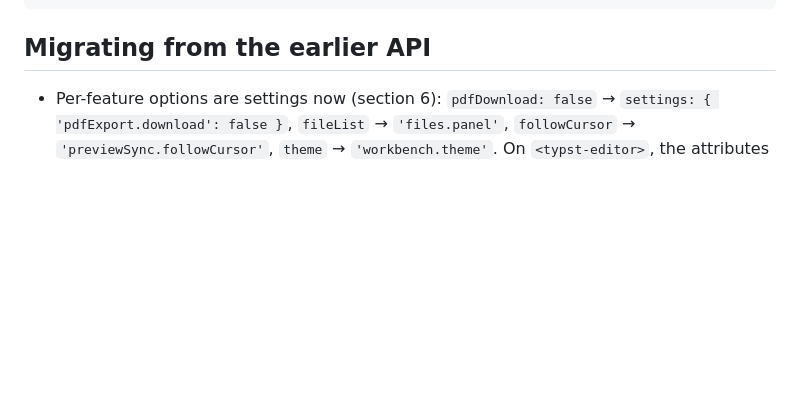
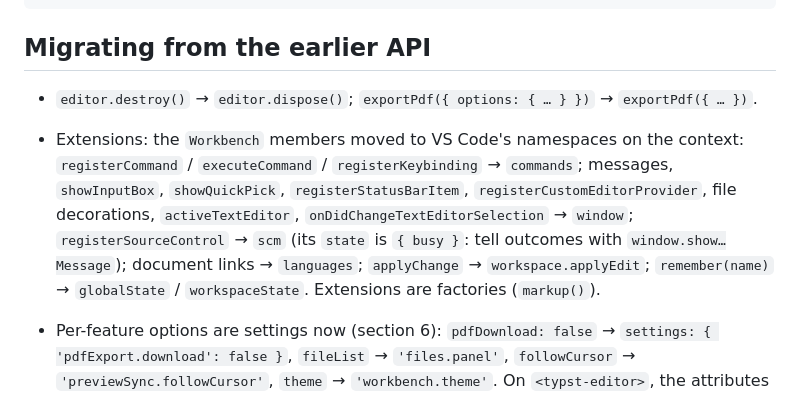
Before and after one commit to sandstorm/zwiebelfisch, a Markdown page: docs/embedding.md, the part around the change. Rendered like a GitHub page; blank space fills up the shorter version.

Commit message:
docs/embedding.md: migration notes for the namespaces, dispose and exportPdf
Co-Authored-By: Claude Opus 5.5 (1M context) <noreply@anthropic.com>

```diff
--- a/docs/embedding.md
+++ b/docs/embedding.md
@@ -581,6 +581,14 @@ workbench.registerMenuItem('explorer/context', {
 
 ## Migrating from the earlier API
 
+- `editor.destroy()` → `editor.dispose()`; `exportPdf({ options: { … } })` → `exportPdf({ … })`.
+- Extensions: the `Workbench` members moved to VS Code's namespaces on the context: `registerCommand` /
+  `executeCommand` / `registerKeybinding` → `commands`; messages, `showInputBox`, `showQuickPick`,
+  `registerStatusBarItem`, `registerCustomEditorProvider`, file decorations, `activeTextEditor`,
+  `onDidChangeTextEditorSelection` → `window`; `registerSourceControl` → `scm` (its `state` is `{ busy }`: tell
+  outcomes with `window.show…Message`); document links → `languages`; `applyChange` → `workspace.applyEdit`;
+  `remember(name)` → `globalState` / `workspaceState`. Extensions are factories (`markup()`).
+
 - Per-feature options are settings now (section 6): `pdfDownload: false` → `settings: { 'pdfExport.download':
   false }`, `fileList` → `'files.panel'`, `followCursor` → `'previewSync.followCursor'`, `theme` →
   `'workbench.theme'`. On `<typst-editor>`, the attributes `file-list`, `pdf-download` and `theme` are one
```
